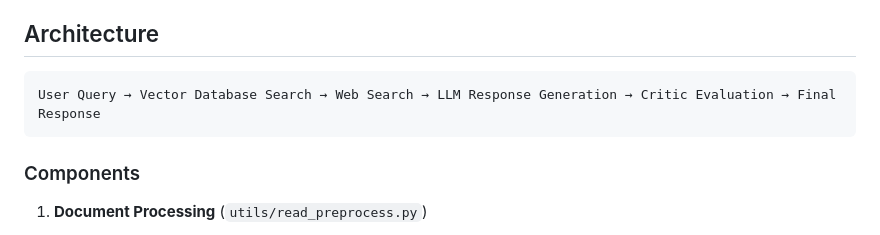
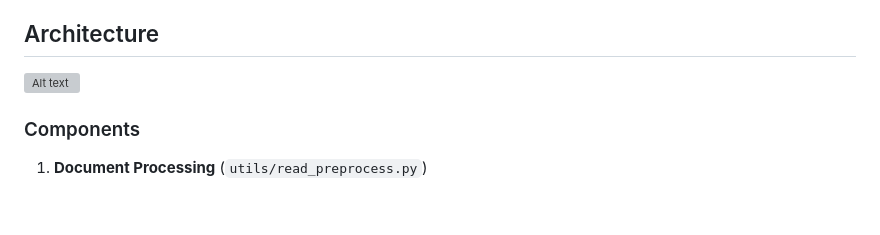
Before and after one commit to akakran22/Medical-ChatBot-Pro, a Markdown page: README.md, the part around the change. Rendered like a GitHub page; blank space fills up the shorter version; grey boxes are pictures that could not be loaded.

````diff
--- a/README.md
+++ b/README.md
@@ -14,9 +14,7 @@ A comprehensive medical information system that combines vector database retriev
 
 ## Architecture
 
-```
-User Query → Vector Database Search → Web Search → LLM Response Generation → Critic Evaluation → Final Response
-```
+![Alt text](images/architecture.png)
 
 ### Components
 
````
